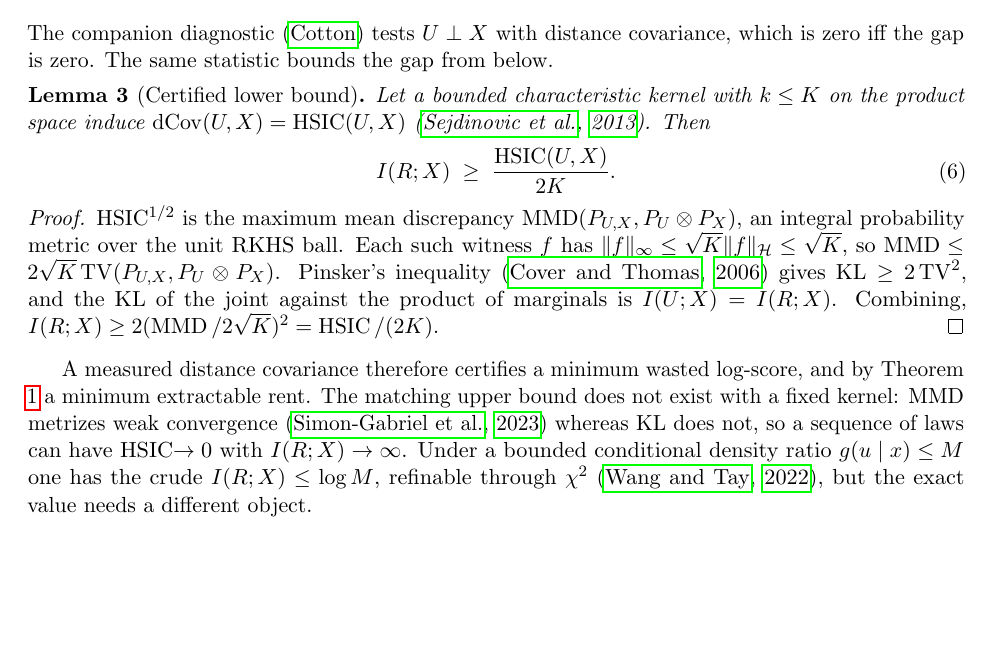
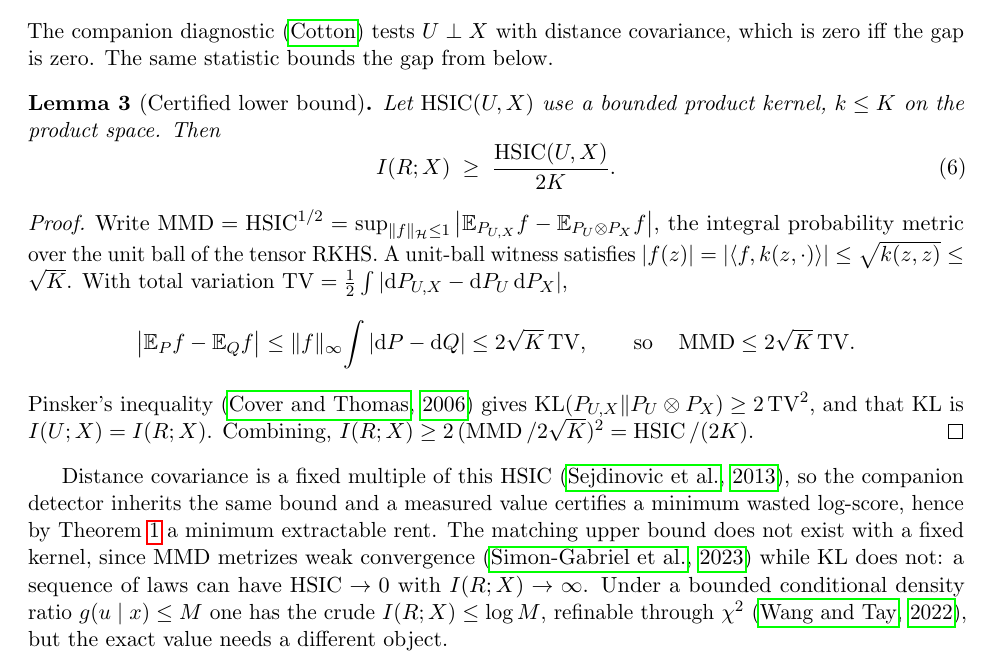
Before and after one commit to microprediction/conformalprediction, a LaTeX paper (paper/parimutuel/conformal-parimutuel.tex): part of page 4 of 7, cut so that both start at the same text, the shorter picture padded with empty space. Compiled offline with pdfLaTeX.

Commit message:
parimutuel note: self-contained lower-bound proof, pinned constants
Make Lemma 1 stand on its own: state the bound in HSIC with a bounded
product kernel, derive MMD <= 2 sqrt(K) TV from the unit-ball witness
bound with the TV convention written out, then Pinsker. The dCov = HSIC
proportionality (Sejdinovic) moves to a remark, so the inequality no
longer leans on a constant read from a secondary source. Constants
verified from first principles.

Co-Authored-By: Claude Opus 4.8 (1M context) <noreply@anthropic.com>

```diff
--- a/paper/parimutuel/conformal-parimutuel.tex
+++ b/paper/parimutuel/conformal-parimutuel.tex
@@ -185,29 +185,34 @@ The companion diagnostic \citep{cotton_signed} tests $U\perp X$ with distance co
 zero iff the gap is zero. The same statistic bounds the gap from below.
 
 \begin{lemma}[Certified lower bound]\label{lem:lower}
-Let a bounded characteristic kernel with $k\le K$ on the product space induce
-$\operatorname{dCov}(U,X)=\operatorname{HSIC}(U,X)$ \citep{sejdinovic2013}. Then
+Let $\operatorname{HSIC}(U,X)$ use a bounded product kernel, $k\le K$ on the product space. Then
 \begin{equation}
 I(R;X)\;\ge\;\frac{\operatorname{HSIC}(U,X)}{2K}.
 \end{equation}
 \end{lemma}
 
 \begin{proof}
-HSIC$^{1/2}$ is the maximum mean discrepancy $\operatorname{MMD}(P_{U,X},P_U\otimes P_X)$, an
-integral probability metric over the unit RKHS ball. Each such witness $f$ has
-$\|f\|_\infty\le\sqrt K\|f\|_{\mathcal H}\le\sqrt K$, so
-$\operatorname{MMD}\le 2\sqrt K\,\mathrm{TV}(P_{U,X},P_U\otimes P_X)$. Pinsker's inequality
-\citep{cover2006} gives $\mathrm{KL}\ge 2\,\mathrm{TV}^2$, and the KL of the joint against the
-product of marginals is $I(U;X)=I(R;X)$. Combining, $I(R;X)\ge 2(\operatorname{MMD}/2\sqrt K)^2=
-\operatorname{HSIC}/(2K)$.
+Write $\operatorname{MMD}=\operatorname{HSIC}^{1/2}=\sup_{\|f\|_{\mathcal H}\le 1}\big|\mathbb
+E_{P_{U,X}}f-\mathbb E_{P_U\otimes P_X}f\big|$, the integral probability metric over the unit ball
+of the tensor RKHS. A unit-ball witness satisfies $|f(z)|=|\langle f,k(z,\cdot)\rangle|\le
+\sqrt{k(z,z)}\le\sqrt K$. With total variation $\mathrm{TV}=\tfrac12\int|\mathrm dP_{U,X}-\mathrm
+dP_U\,\mathrm dP_X|$,
+\[
+\big|\mathbb E_{P}f-\mathbb E_{Q}f\big|\le\|f\|_\infty\!\int|\mathrm dP-\mathrm dQ|\le 2\sqrt K\,
+\mathrm{TV},\qquad\text{so}\quad \operatorname{MMD}\le 2\sqrt K\,\mathrm{TV}.
+\]
+Pinsker's inequality \citep{cover2006} gives $\mathrm{KL}(P_{U,X}\|P_U\otimes P_X)\ge 2\,
+\mathrm{TV}^2$, and that KL is $I(U;X)=I(R;X)$. Combining,
+$I(R;X)\ge 2\,(\operatorname{MMD}/2\sqrt K)^2=\operatorname{HSIC}/(2K)$.
 \end{proof}
 
-A measured distance covariance therefore certifies a minimum wasted log-score, and by Theorem
-\ref{thm:rent} a minimum extractable rent. The matching upper bound does not exist with a fixed
-kernel: MMD metrizes weak convergence \citep{simongabriel2023} whereas KL does not, so a sequence of
-laws can have HSIC$\to 0$ with $I(R;X)\to\infty$. Under a bounded conditional density ratio
-$g(u\mid x)\le M$ one has the crude $I(R;X)\le\log M$, refinable through $\chi^2$
-\citep{wangtay2022}, but the exact value needs a different object.
+Distance covariance is a fixed multiple of this HSIC \citep{sejdinovic2013}, so the companion
+detector inherits the same bound and a measured value certifies a minimum wasted log-score, hence
+by Theorem \ref{thm:rent} a minimum extractable rent. The matching upper bound does not exist with
+a fixed kernel, since MMD metrizes weak convergence \citep{simongabriel2023} while KL does not: a
+sequence of laws can have $\operatorname{HSIC}\to 0$ with $I(R;X)\to\infty$. Under a bounded
+conditional density ratio $g(u\mid x)\le M$ one has the crude $I(R;X)\le\log M$, refinable through
+$\chi^2$ \citep{wangtay2022}, but the exact value needs a different object.
 
 \subsection{A sequential estimate: the e-process}
 
```
Also changed, not shown: papers/parimutuel/conformal-parimutuel.tex (+20 -15 lines), paper/parimutuel/conformal-parimutuel.pdf, papers/parimutuel/conformal-parimutuel.pdf.
